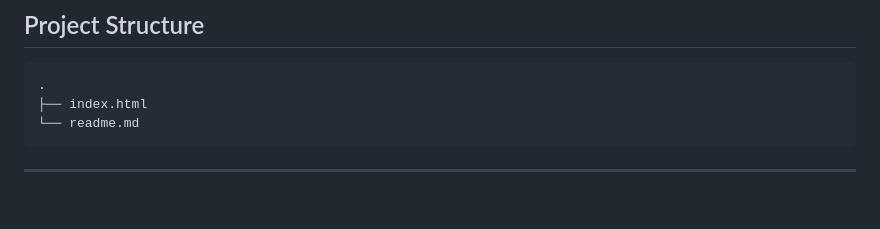
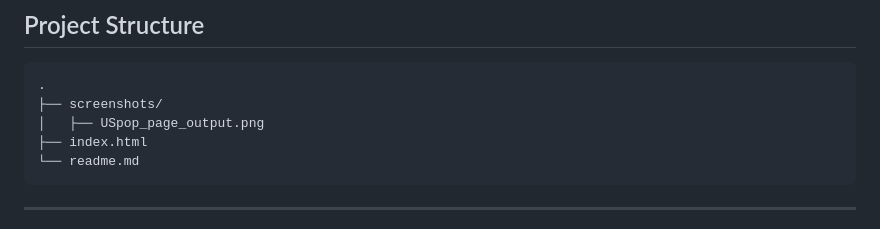
Before and after one commit to zhrenUI/CS3980, a Markdown page: HW2/readme.md, the part around the change. GitHub-like rendering; blank space fills up the shorter version.

````diff
--- a/HW2/readme.md
+++ b/HW2/readme.md
@@ -45,6 +45,8 @@ table.
 
 ```
 .
+├── screenshots/
+│   ├── USpop_page_output.png
 ├── index.html
 └── readme.md
 ```
````
